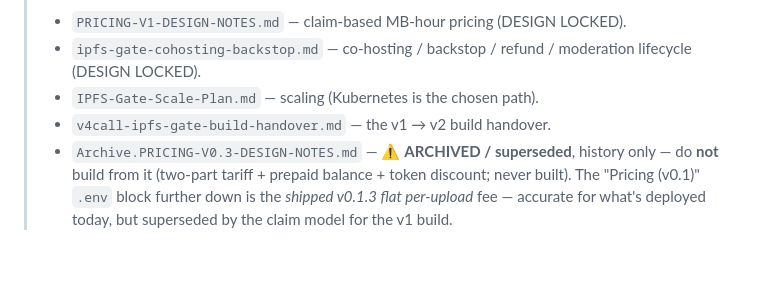
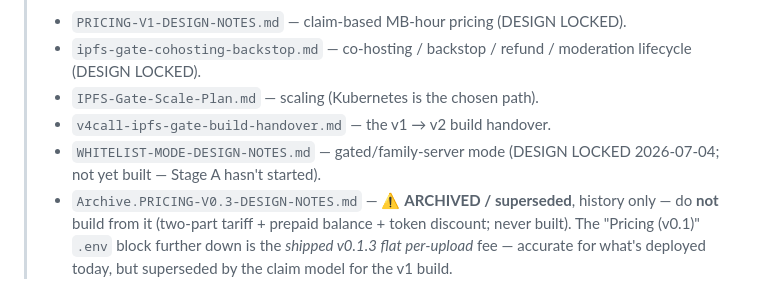
Before and after one commit to CompleteNoobs/ipfs-gate-node, a Markdown page: CLAUDE.md, the part around the change. Rendered like a GitHub page; blank space fills up the shorter version.

```diff
--- a/CLAUDE.md
+++ b/CLAUDE.md
@@ -9,6 +9,7 @@
 > - `ipfs-gate-cohosting-backstop.md` — co-hosting / backstop / refund / moderation lifecycle (DESIGN LOCKED).
 > - `IPFS-Gate-Scale-Plan.md` — scaling (Kubernetes is the chosen path).
 > - `v4call-ipfs-gate-build-handover.md` — the v1 → v2 build handover.
+> - `WHITELIST-MODE-DESIGN-NOTES.md` — gated/family-server mode (DESIGN LOCKED 2026-07-04; not yet built — Stage A hasn't started).
 > - `Archive.PRICING-V0.3-DESIGN-NOTES.md` — ⚠️ **ARCHIVED / superseded**, history only — do **not** build from it (two-part tariff + prepaid balance + token discount; never built). The "Pricing (v0.1)" `.env` block further down is the *shipped v0.1.3 flat per-upload* fee — accurate for what's deployed today, but superseded by the claim model for the v1 build.
 
 > **Brainstorm scratchpad** (full design history with every decision's reasoning): `/home/noob/.claude/plans/question-i-have-you-groovy-hickey.md`. Read this if you need to understand WHY a v0.1 decision was made — locked decisions are mirrored here in CLAUDE.md but the rationale lives in the plan file.
```
Also changed, not shown: WHITELIST-MODE-DESIGN-NOTES.md (added, +348 -0 lines), roadmap_status.md (+1 -0 lines).
